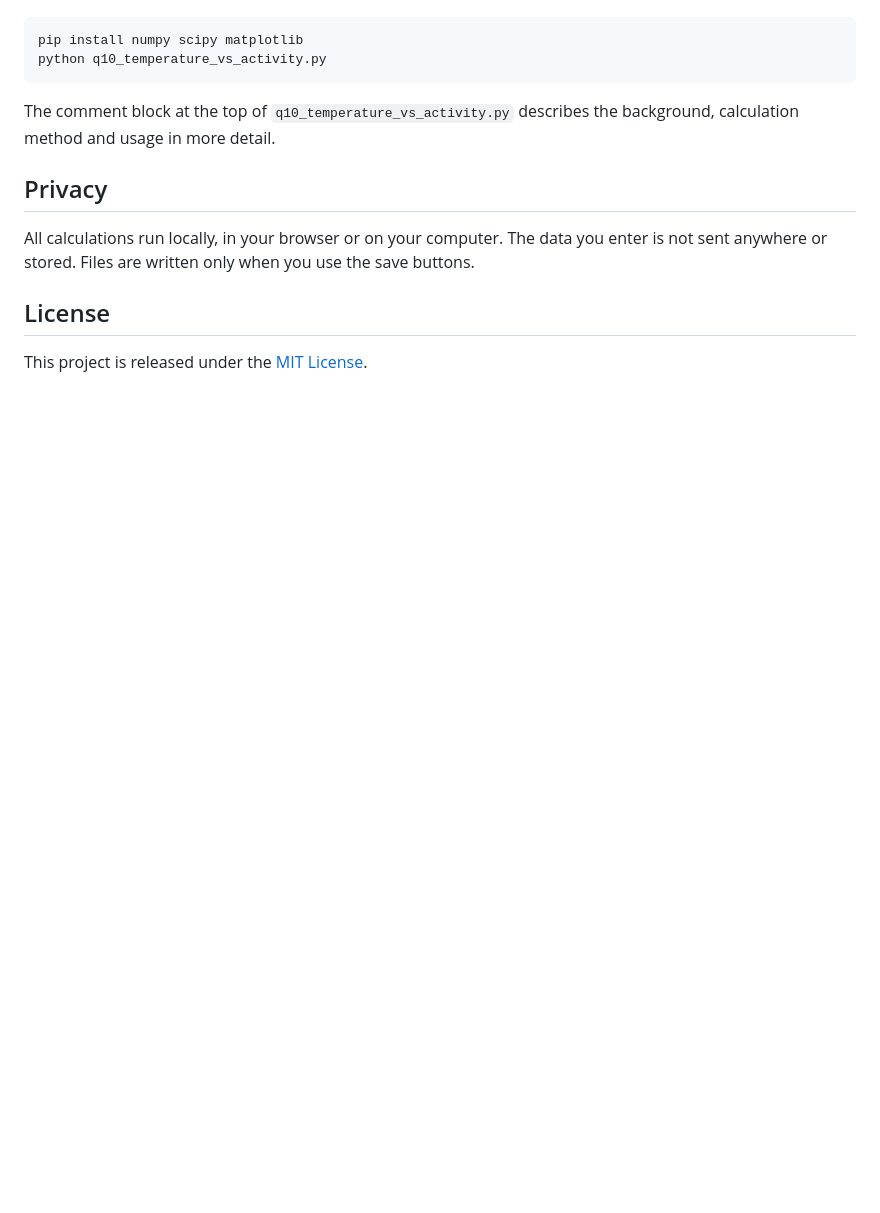
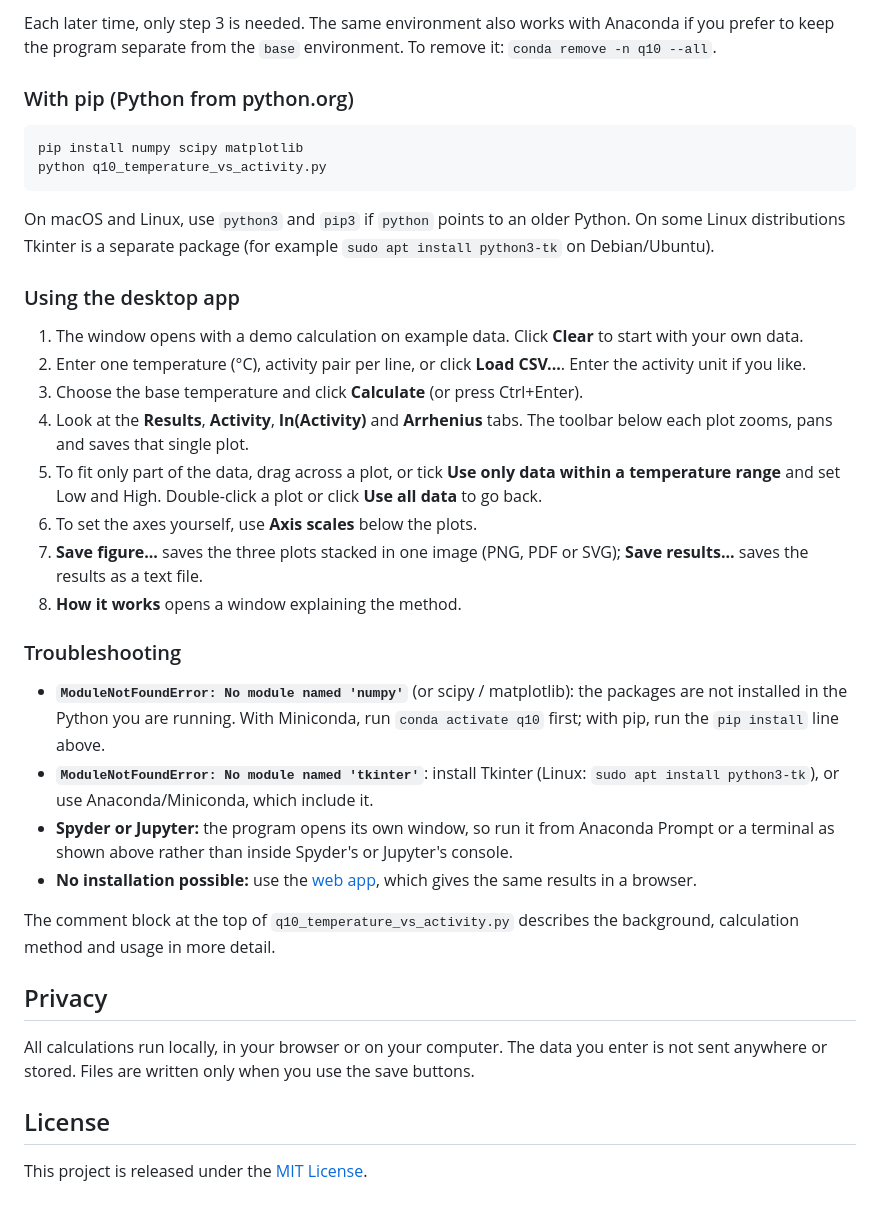
Before and after one commit to dxda6216/q10_temperature_vs_activity, a Markdown page: README.md, the part around one of its changes. Drawn GitHub-style; blank space fills up the shorter version.

````diff
--- a/README.md
+++ b/README.md
@@ -86,8 +158,31 @@ The Arrhenius x axis is converted from the temperature range to 1000/T. The ln(A
+Each later time, only step 3 is needed. The same environment also works with Anaconda if you prefer to keep the program separate from the `base` environment. To remove it: `conda remove -n q10 --all`.
+
+### With pip (Python from python.org)
 
 ```
 pip install numpy scipy matplotlib
 python q10_temperature_vs_activity.py
 ```
+
+On macOS and Linux, use `python3` and `pip3` if `python` points to an older Python. On some Linux distributions Tkinter is a separate package (for example `sudo apt install python3-tk` on Debian/Ubuntu).
+
+### Using the desktop app
+
+1. The window opens with a demo calculation on example data. Click **Clear** to start with your own data.
+2. Enter one temperature (°C), activity pair per line, or click **Load CSV...**. Enter the activity unit if you like.
+3. Choose the base temperature and click **Calculate** (or press Ctrl+Enter).
+4. Look at the **Results**, **Activity**, **ln(Activity)** and **Arrhenius** tabs. The toolbar below each plot zooms, pans and saves that single plot.
+5. To fit only part of the data, drag across a plot, or tick **Use only data within a temperature range** and set Low and High. Double-click a plot or click **Use all data** to go back.
+6. To set the axes yourself, use **Axis scales** below the plots.
+7. **Save figure...** saves the three plots stacked in one image (PNG, PDF or SVG); **Save results...** saves the results as a text file.
+8. **How it works** opens a window explaining the method.
+
+### Troubleshooting
+
+- **`ModuleNotFoundError: No module named 'numpy'`** (or scipy / matplotlib): the packages are not installed in the Python you are running. With Miniconda, run `conda activate q10` first; with pip, run the `pip install` line above.
+- **`ModuleNotFoundError: No module named 'tkinter'`**: install Tkinter (Linux: `sudo apt install python3-tk`), or use Anaconda/Miniconda, which include it.
+- **Spyder or Jupyter:** the program opens its own window, so run it from Anaconda Prompt or a terminal as shown above rather than inside Spyder's or Jupyter's console.
+- **No installation possible:** use the [web app](https://dxda6216.github.io/q10_temperature_vs_activity/), which gives the same results in a browser.
 
 The comment block at the top of `q10_temperature_vs_activity.py` describes the background, calculation method and usage in more detail.
 
````
Also changed, not shown: other parts of README.md (+76 -4 lines), images/screenshot_arrhenius.png (added), images/screenshot_web.png (added).
